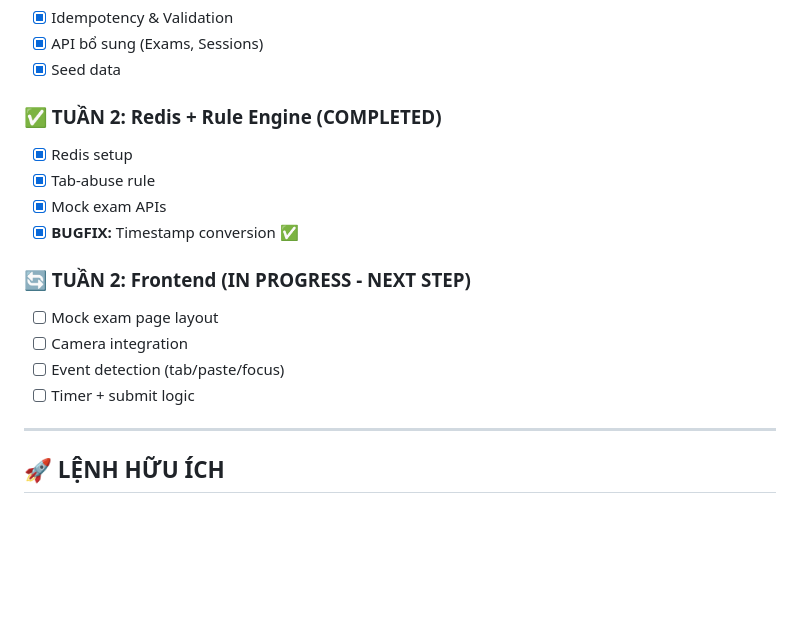
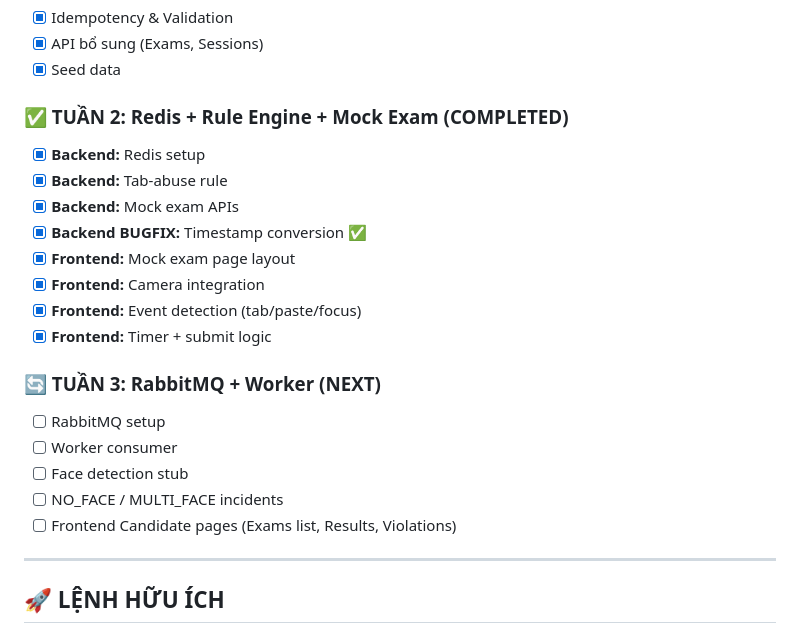
Before and after one commit to xuandieu09-mn/exam-cheating-detection-v2, a Markdown page: SYSTEM_STATUS.md, the part around one of its changes. GitHub-like rendering; blank space fills up the shorter version.

Commit message:
docs: Update SYSTEM_STATUS - Week 2 Frontend completed

```diff
--- a/SYSTEM_STATUS.md
+++ b/SYSTEM_STATUS.md
@@ -151,17 +151,22 @@ exam-cheating-detection-v2/
 - [x] API bổ sung (Exams, Sessions)
 - [x] Seed data
 
-### ✅ TUẦN 2: Redis + Rule Engine (COMPLETED)
-- [x] Redis setup
-- [x] Tab-abuse rule
-- [x] Mock exam APIs
-- [x] **BUGFIX:** Timestamp conversion ✅
+### ✅ TUẦN 2: Redis + Rule Engine + Mock Exam (COMPLETED)
+- [x] **Backend:** Redis setup
+- [x] **Backend:** Tab-abuse rule
+- [x] **Backend:** Mock exam APIs
+- [x] **Backend BUGFIX:** Timestamp conversion ✅
+- [x] **Frontend:** Mock exam page layout
+- [x] **Frontend:** Camera integration
+- [x] **Frontend:** Event detection (tab/paste/focus)
+- [x] **Frontend:** Timer + submit logic
 
-### 🔄 TUẦN 2: Frontend (IN PROGRESS - NEXT STEP)
-- [ ] Mock exam page layout
-- [ ] Camera integration
-- [ ] Event detection (tab/paste/focus)
-- [ ] Timer + submit logic
+### 🔄 TUẦN 3: RabbitMQ + Worker (NEXT)
+- [ ] RabbitMQ setup
+- [ ] Worker consumer
+- [ ] Face detection stub
+- [ ] NO_FACE / MULTI_FACE incidents
+- [ ] Frontend Candidate pages (Exams list, Results, Violations)
 
 ---
 
```
Also changed, not shown: other parts of SYSTEM_STATUS.md (+1 -1 lines).
